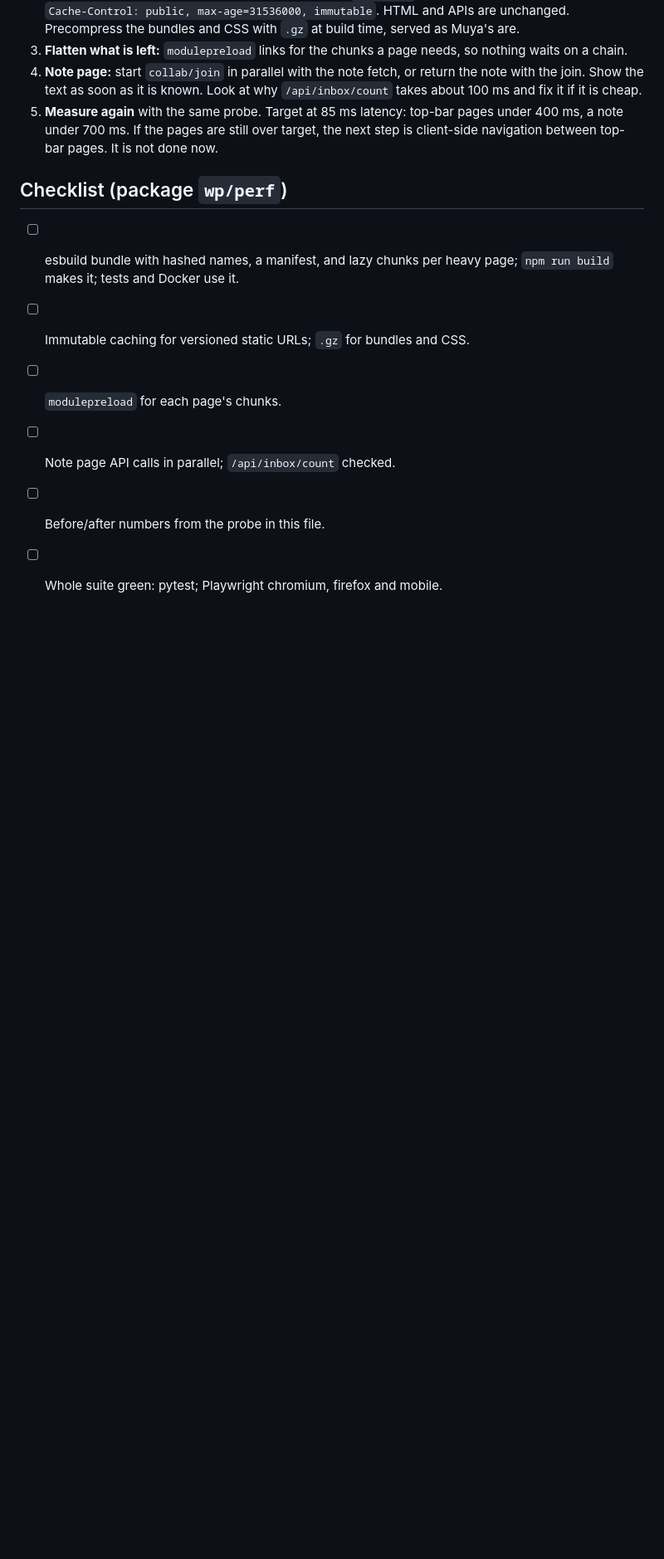
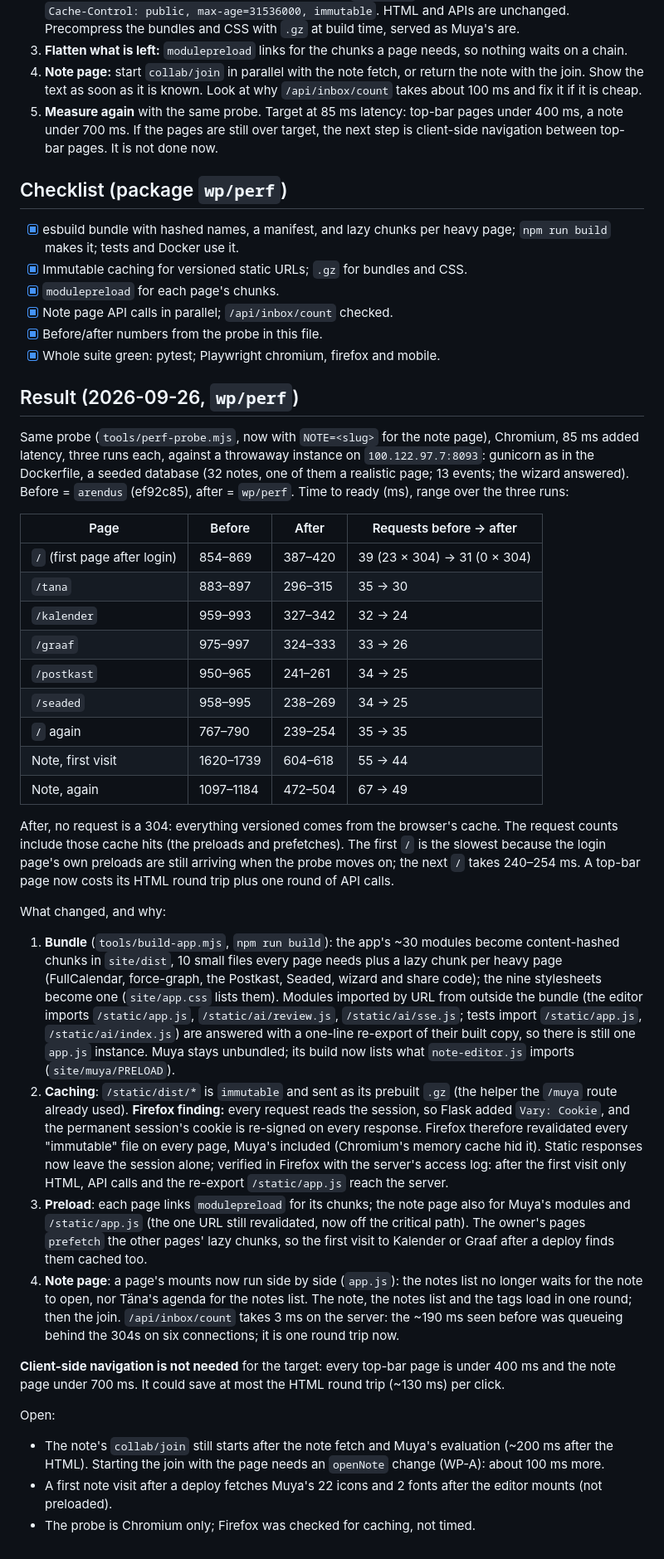
Before and after one commit to Tigetiiger/personaalne-markmik, a Markdown page: docs/PERF-PLAN.md, the part around the change. Shown at 83% size. Drawn GitHub-style; blank space fills up the shorter version.

Commit message:
Perf plan: before and after numbers, what changed, what is left
Co-Authored-By: Claude Opus 5.5 <noreply@anthropic.com>

```diff
--- a/docs/PERF-PLAN.md
+++ b/docs/PERF-PLAN.md
@@ -43,10 +43,72 @@
 
 ## Checklist (package `wp/perf`)
 
-- [ ] esbuild bundle with hashed names, a manifest, and lazy chunks per heavy page; `npm run build`
+- [x] esbuild bundle with hashed names, a manifest, and lazy chunks per heavy page; `npm run build`
       makes it; tests and Docker use it.
-- [ ] Immutable caching for versioned static URLs; `.gz` for bundles and CSS.
-- [ ] `modulepreload` for each page's chunks.
-- [ ] Note page API calls in parallel; `/api/inbox/count` checked.
-- [ ] Before/after numbers from the probe in this file.
-- [ ] Whole suite green: pytest; Playwright chromium, firefox and mobile.
+- [x] Immutable caching for versioned static URLs; `.gz` for bundles and CSS.
+- [x] `modulepreload` for each page's chunks.
+- [x] Note page API calls in parallel; `/api/inbox/count` checked.
+- [x] Before/after numbers from the probe in this file.
+- [x] Whole suite green: pytest; Playwright chromium, firefox and mobile.
+
+## Result (2026-09-26, `wp/perf`)
+
+Same probe (`tools/perf-probe.mjs`, now with `NOTE=<slug>` for the note page), Chromium, 85 ms
+added latency, three runs each, against a throwaway instance on `100.122.97.7:8093`: gunicorn as
+in the Dockerfile, a seeded database (32 notes, one of them a realistic page; 13 events; the
+wizard answered). Before = `arendus` (ef92c85), after = `wp/perf`. Time to ready (ms), range
+over the three runs:
+
+| Page | Before | After | Requests before → after |
+|---|---|---|---|
+| `/` (first page after login) | 854–869 | 387–420 | 39 (23 × 304) → 31 (0 × 304) |
+| `/tana` | 883–897 | 296–315 | 35 → 30 |
+| `/kalender` | 959–993 | 327–342 | 32 → 24 |
+| `/graaf` | 975–997 | 324–333 | 33 → 26 |
+| `/postkast` | 950–965 | 241–261 | 34 → 25 |
+| `/seaded` | 958–995 | 238–269 | 34 → 25 |
+| `/` again | 767–790 | 239–254 | 35 → 35 |
+| Note, first visit | 1620–1739 | 604–618 | 55 → 44 |
+| Note, again | 1097–1184 | 472–504 | 67 → 49 |
+
+After, no request is a 304: everything versioned comes from the browser's cache. The request
+counts include those cache hits (the preloads and prefetches). The first `/` is the slowest
+because the login page's own preloads are still arriving when the probe moves on; the next `/`
+takes 240–254 ms. A top-bar page now costs its HTML round trip plus one round of API calls.
+
+What changed, and why:
+
+1. **Bundle** (`tools/build-app.mjs`, `npm run build`): the app's ~30 modules become content-hashed
+   chunks in `site/dist`, 10 small files every page needs plus a lazy chunk per heavy page
+   (FullCalendar, force-graph, the Postkast, Seaded, wizard and share code); the nine stylesheets
+   become one (`site/app.css` lists them). Modules imported by URL from outside the bundle (the
+   editor imports `/static/app.js`, `/static/ai/review.js`, `/static/ai/sse.js`; tests import
+   `/static/app.js`, `/static/ai/index.js`) are answered with a one-line re-export of their built
+   copy, so there is still one `app.js` instance. Muya stays unbundled; its build now lists what
+   `note-editor.js` imports (`site/muya/PRELOAD`).
+2. **Caching**: `/static/dist/*` is `immutable` and sent as its prebuilt `.gz` (the helper the
+   `/muya` route already used). **Firefox finding:** every request reads the session, so Flask
+   added `Vary: Cookie`, and the permanent session's cookie is re-signed on every response.
+   Firefox therefore revalidated every "immutable" file on every page, Muya's included (Chromium's
+   memory cache hid it). Static responses now leave the session alone; verified in Firefox with
+   the server's access log: after the first visit only HTML, API calls and the re-export
+   `/static/app.js` reach the server.
+3. **Preload**: each page links `modulepreload` for its chunks; the note page also for Muya's
+   modules and `/static/app.js` (the one URL still revalidated, now off the critical path). The
+   owner's pages `prefetch` the other pages' lazy chunks, so the first visit to Kalender or Graaf
+   after a deploy finds them cached too.
+4. **Note page**: a page's mounts now run side by side (`app.js`): the notes list no longer waits
+   for the note to open, nor Täna's agenda for the notes list. The note, the notes list and the
+   tags load in one round; then the join. `/api/inbox/count` takes 3 ms on the server: the
+   ~190 ms seen before was queueing behind the 304s on six connections; it is one round trip now.
+
+**Client-side navigation is not needed** for the target: every top-bar page is under 400 ms and
+the note page under 700 ms. It could save at most the HTML round trip (~130 ms) per click.
+
+Open:
+
+- The note's `collab/join` still starts after the note fetch and Muya's evaluation (~200 ms after
+  the HTML). Starting the join with the page needs an `openNote` change (WP-A): about 100 ms more.
+- A first note visit after a deploy fetches Muya's 22 icons and 2 fonts after the editor mounts
+  (not preloaded).
+- The probe is Chromium only; Firefox was checked for caching, not timed.
```
